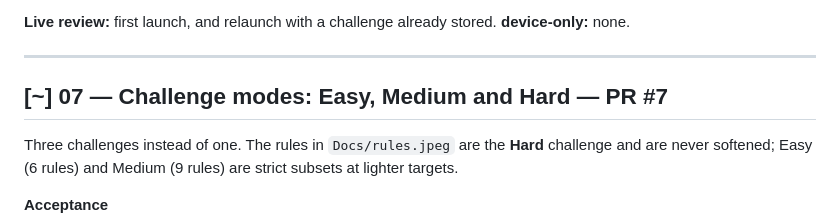
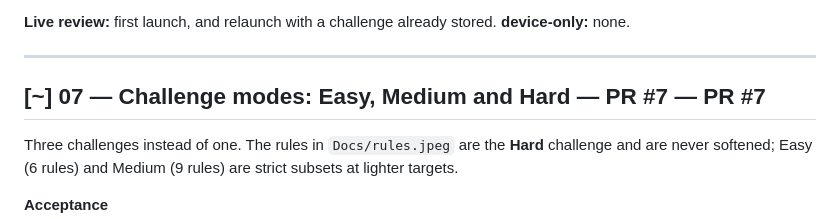
Before and after one commit to baggelisp/75GANG, a Markdown page: Docs/backlog.md, the part around the change. GitHub-like rendering.

Commit message:
docs(backlog): link PR #7
Co-Authored-By: Claude Opus 5 (1M context) <noreply@anthropic.com>

```diff
--- a/Docs/backlog.md
+++ b/Docs/backlog.md
@@ -176,7 +176,7 @@ a future start date is rejected; the name is genuinely optional.
 
 ---
 
-## [~] 07 — Challenge modes: Easy, Medium and Hard — PR #7
+## [~] 07 — Challenge modes: Easy, Medium and Hard — PR #7 — PR #7
 
 Three challenges instead of one. The rules in `Docs/rules.jpeg` are the **Hard** challenge and are
 never softened; Easy (6 rules) and Medium (9 rules) are strict subsets at lighter targets.
```
